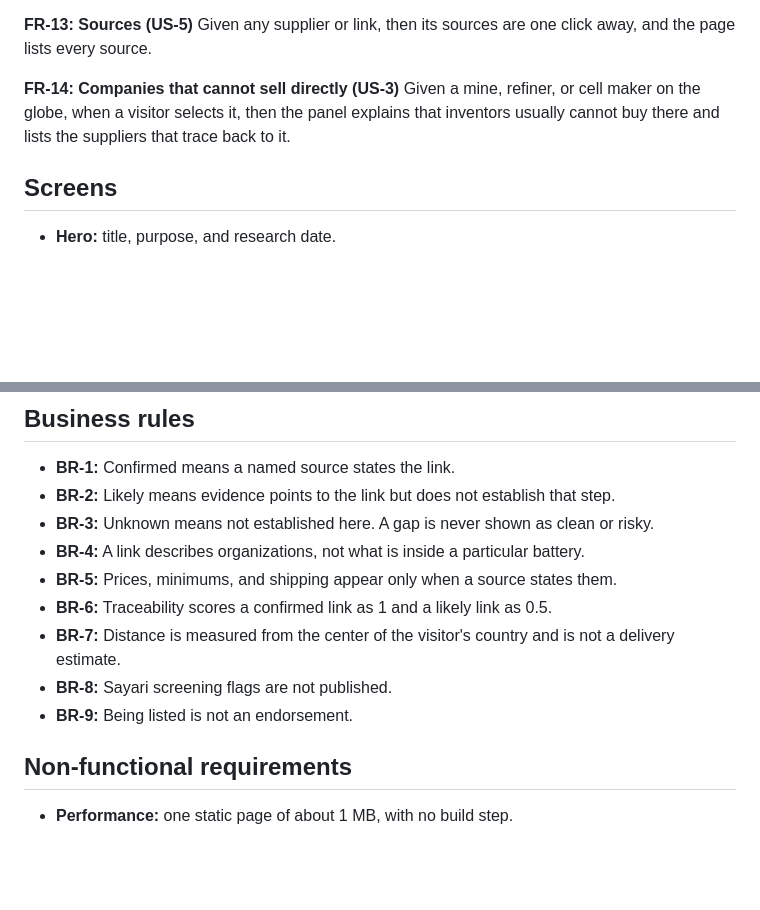
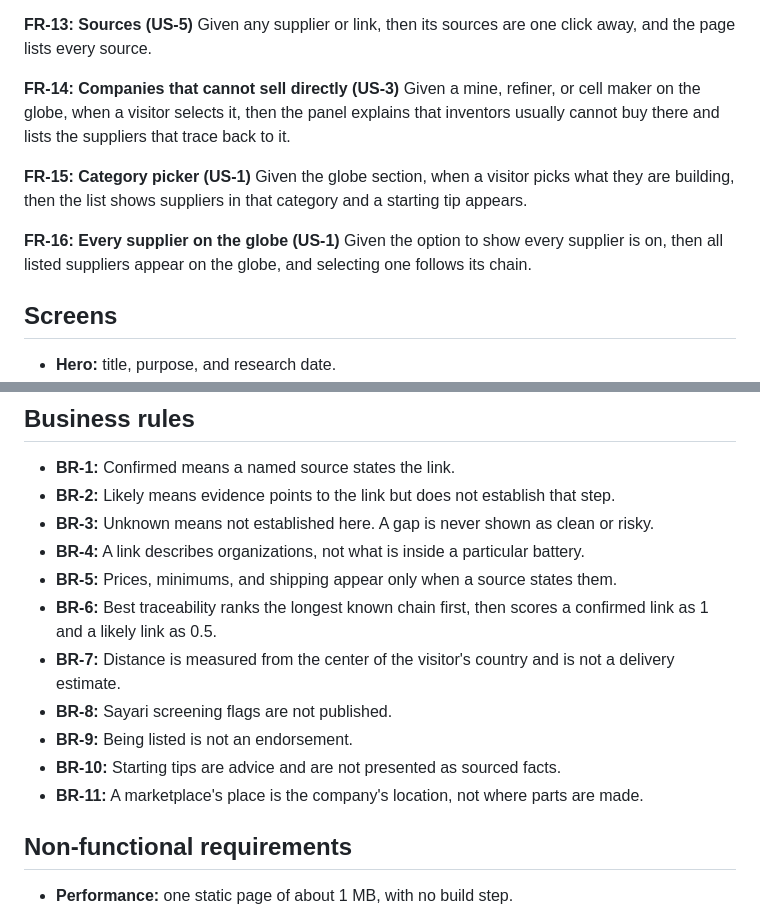
Before and after one commit to jmayes14/my-first-project, a Markdown page: SPECIFICATION.md, 2 parts joined by grey strips. Drawn GitHub-style; blank space fills up the shorter version.

Commit message:
docs: add category picker requirements to spec
Co-Authored-By: Claude Opus 5.5 <noreply@anthropic.com>

```diff
--- a/SPECIFICATION.md
+++ b/SPECIFICATION.md
@@ -91,6 +91,14 @@ Given a mine, refiner, or cell maker on the globe, when a visitor selects it,
 then the panel explains that inventors usually cannot buy there and lists the
 suppliers that trace back to it.
 
+**FR-15: Category picker (US-1)**
+Given the globe section, when a visitor picks what they are building, then the
+list shows suppliers in that category and a starting tip appears.
+
+**FR-16: Every supplier on the globe (US-1)**
+Given the option to show every supplier is on, then all listed suppliers appear
+on the globe, and selecting one follows its chain.
+
 ## Screens
 - **Hero:** title, purpose, and research date.
 - **Stage map:** filters, five stage cards, and the evidence panel.
@@ -117,10 +125,12 @@ Records live in `docs/index.html` and match
 - **BR-3:** Unknown means not established here. A gap is never shown as clean or risky.
 - **BR-4:** A link describes organizations, not what is inside a particular battery.
 - **BR-5:** Prices, minimums, and shipping appear only when a source states them.
-- **BR-6:** Traceability scores a confirmed link as 1 and a likely link as 0.5.
+- **BR-6:** Best traceability ranks the longest known chain first, then scores a confirmed link as 1 and a likely link as 0.5.
 - **BR-7:** Distance is measured from the center of the visitor's country and is not a delivery estimate.
 - **BR-8:** Sayari screening flags are not published.
 - **BR-9:** Being listed is not an endorsement.
+- **BR-10:** Starting tips are advice and are not presented as sourced facts.
+- **BR-11:** A marketplace's place is the company's location, not where parts are made.
 
 ## Non-functional requirements
 - **Performance:** one static page of about 1 MB, with no build step.
```
